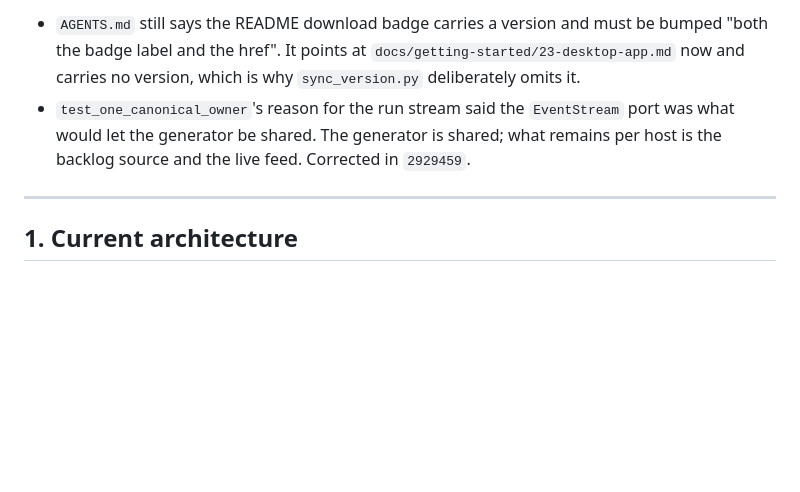
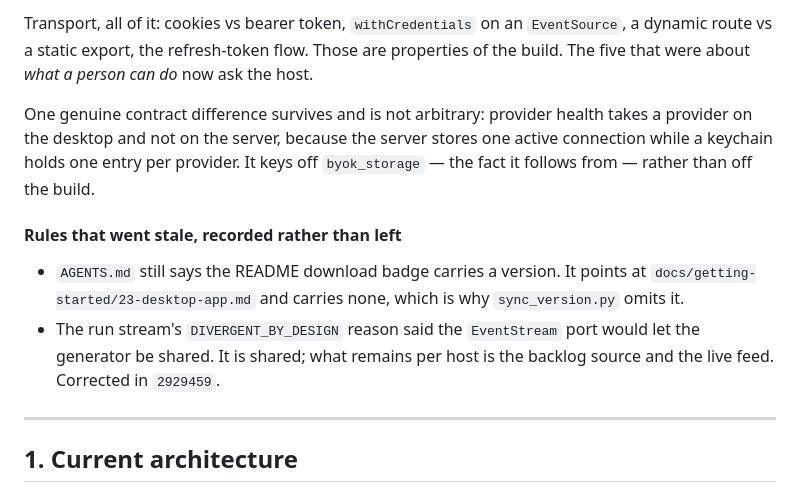
Before and after one commit to adityamhaske/Multi-Agent-Research-Assistant, a Markdown page: internal/plans/13_One_Runtime_Two_Hosts.md, the part around one of its changes. Rendered like a GitHub page; blank space fills up the shorter version.

```diff
--- a/internal/plans/13_One_Runtime_Two_Hosts.md
+++ b/internal/plans/13_One_Runtime_Two_Hosts.md
@@ -418,11 +404,21 @@ verify it in one tag push; nobody can verify it from here.
 
-- `AGENTS.md` still says the README download badge carries a version and must be bumped
-  "both the badge label and the href". It points at
-  `docs/getting-started/23-desktop-app.md` now and carries no version, which is why
-  `sync_version.py` deliberately omits it.
-- `test_one_canonical_owner`'s reason for the run stream said the `EventStream` port was
-  what would let the generator be shared. The generator is shared; what remains per host is
-  the backlog source and the live feed. Corrected in `2929459`.
+Transport, all of it: cookies vs bearer token, `withCredentials` on an `EventSource`, a
+dynamic route vs a static export, the refresh-token flow. Those are properties of the
+build. The five that were about *what a person can do* now ask the host.
+
+One genuine contract difference survives and is not arbitrary: provider health takes a
+provider on the desktop and not on the server, because the server stores one active
+connection while a keychain holds one entry per provider. It keys off `byok_storage` — the
+fact it follows from — rather than off the build.
+
+#### Rules that went stale, recorded rather than left
+
+- `AGENTS.md` still says the README download badge carries a version. It points at
+  `docs/getting-started/23-desktop-app.md` and carries none, which is why
+  `sync_version.py` omits it.
+- The run stream's `DIVERGENT_BY_DESIGN` reason said the `EventStream` port would let the
+  generator be shared. It is shared; what remains per host is the backlog source and the
+  live feed. Corrected in `2929459`.
 
 ---
 
```
Also changed, not shown: other parts of internal/plans/13_One_Runtime_Two_Hosts.md (+18 -32 lines).
